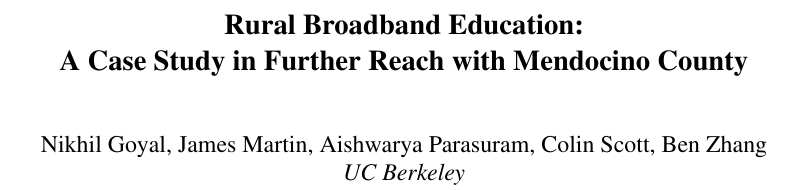
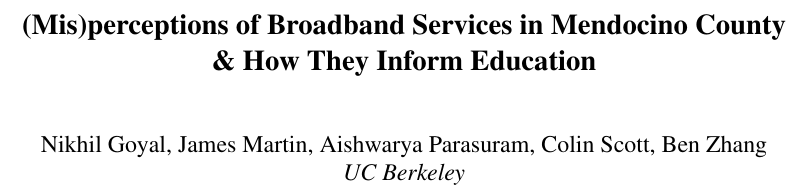
Before and after one commit to nebgnahz/RBE, a LaTeX document (report/main.tex): part of page 1 of 6, cut at the place of the change. Compiled offline with pdfLaTeX; a LaTeX package or settings file that is missing is left out.

Commit message:
Change title

```diff
--- a/report/main.tex
+++ b/report/main.tex
@@ -48,8 +48,8 @@
 \date{}
 
 %make title bold and 14 pt font (Latex default is non-bold, 16 pt)
-\title{\Large \bf Rural Broadband Education:\\
-  A Case Study in Further Reach with Mendocino County}
+\title{\Large \bf (Mis)perceptions of Broadband Services in Mendocino County
+\\ \& How They Inform Education}
 
 % for single author (just remove % characters)
 \iftoggle{anonymous}{
```
